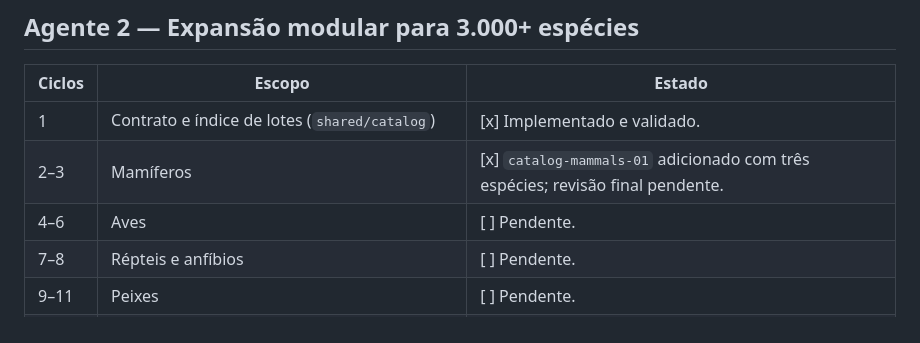
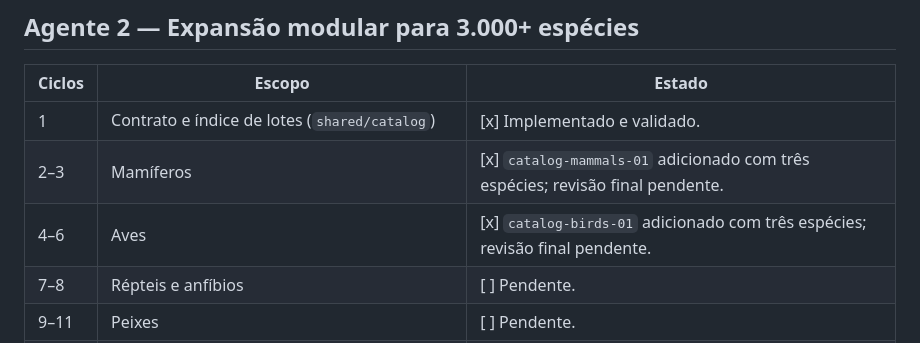
Before and after one commit to Souzzao/pantanal-dex, a Markdown page: todo.md, the part around the change. Drawn GitHub-style.

Commit message:
docs: track bird catalog batch

```diff
--- a/todo.md
+++ b/todo.md
@@ -151,7 +151,7 @@
 |---|---|---|
 | 1 | Contrato e índice de lotes (`shared/catalog`) | [x] Implementado e validado. |
 | 2–3 | Mamíferos | [x] `catalog-mammals-01` adicionado com três espécies; revisão final pendente. |
-| 4–6 | Aves | [ ] Pendente. |
+| 4–6 | Aves | [x] `catalog-birds-01` adicionado com três espécies; revisão final pendente. |
 | 7–8 | Répteis e anfíbios | [ ] Pendente. |
 | 9–11 | Peixes | [ ] Pendente. |
 | 12–14 | Invertebrados | [ ] Pendente. |
```
